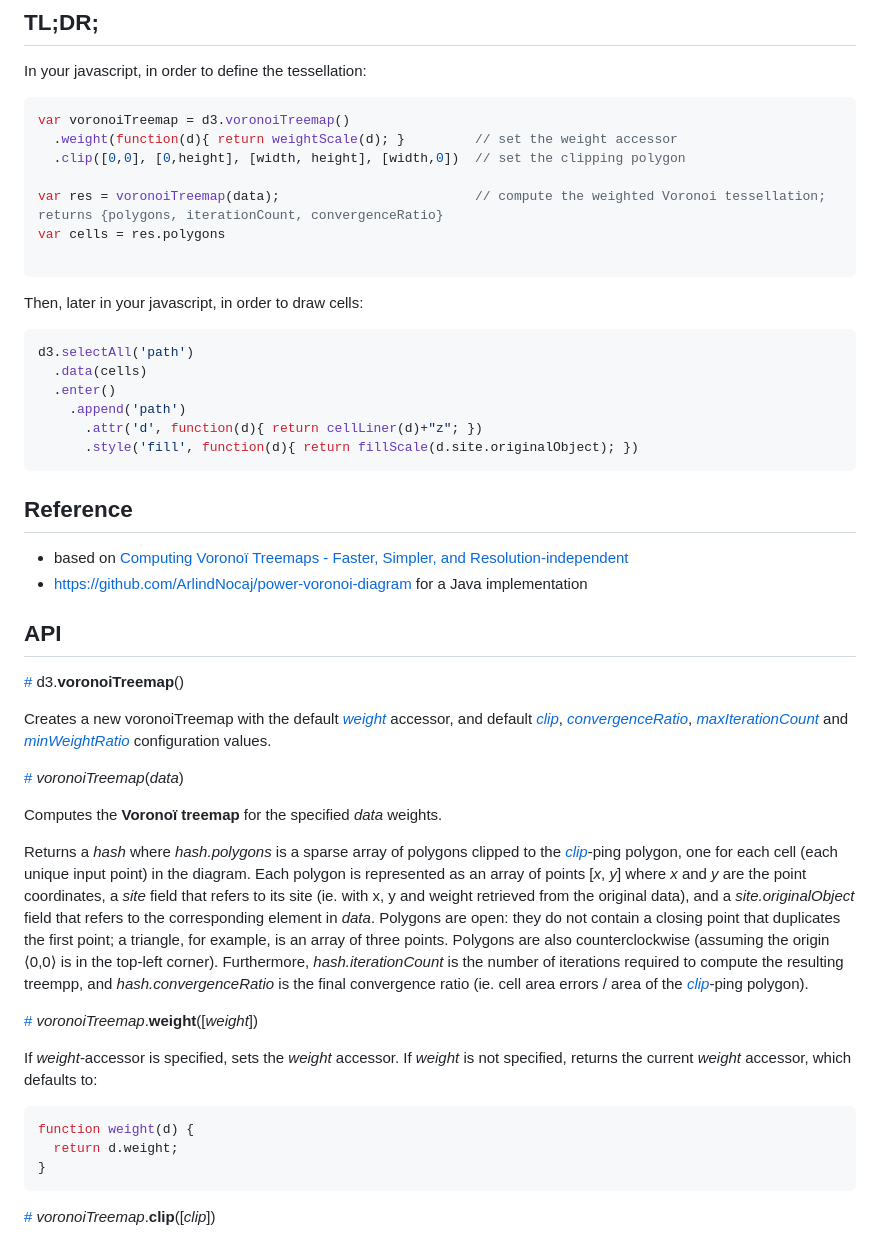
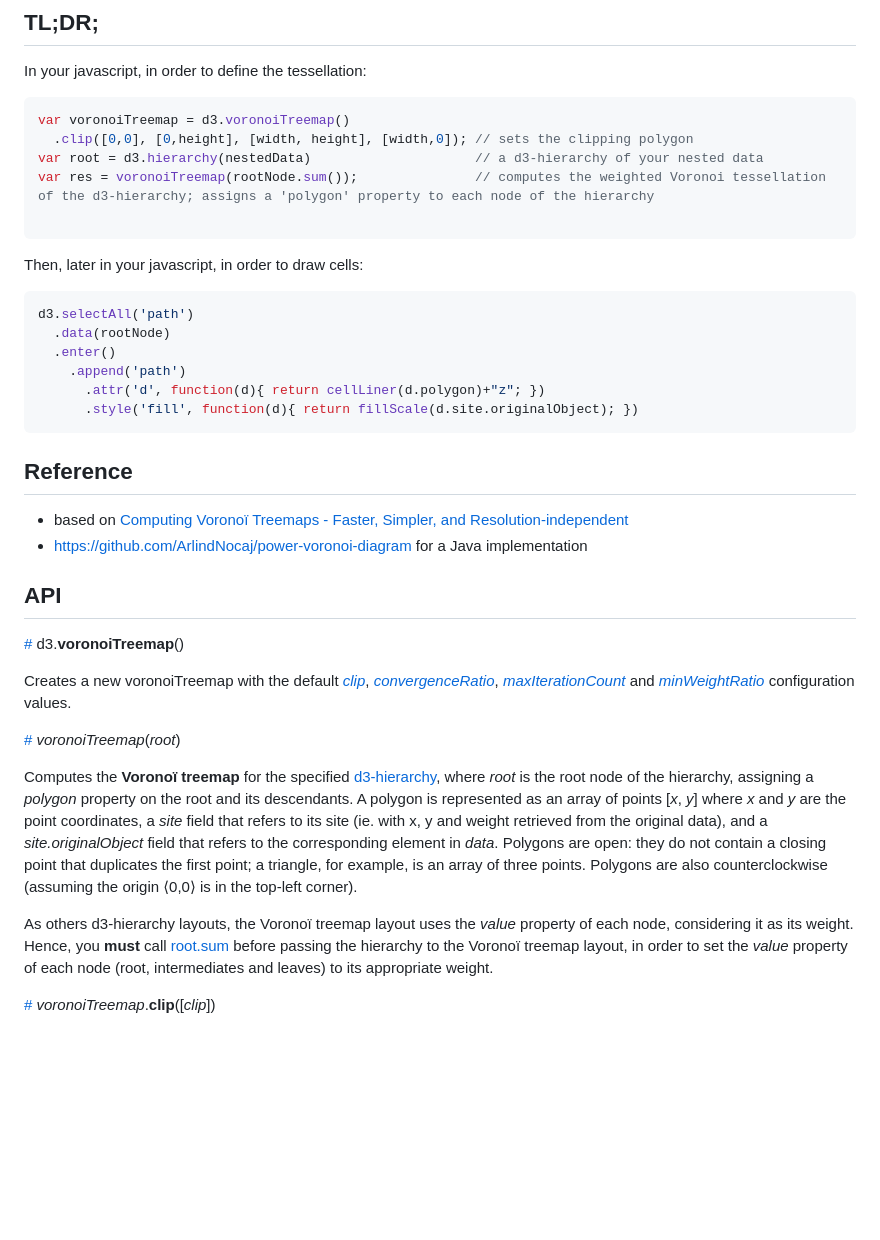
Before and after one commit to Kcnarf/d3-voronoi-treemap, a Markdown page: README.md, the part around one of its changes. GitHub-like rendering; blank space fills up the shorter version.

````diff
--- a/README.md
+++ b/README.md
@@ -40,21 +35,19 @@
 In your javascript, in order to define the tessellation:
 ```javascript
 var voronoiTreemap = d3.voronoiTreemap()
-  .weight(function(d){ return weightScale(d); }         // set the weight accessor
-  .clip([0,0], [0,height], [width, height], [width,0])  // set the clipping polygon
-
-var res = voronoiTreemap(data);                         // compute the weighted Voronoi tessellation; returns {polygons, iterationCount, convergenceRatio}
-var cells = res.polygons
+  .clip([0,0], [0,height], [width, height], [width,0]); // sets the clipping polygon
+var root = d3.hierarchy(nestedData)                     // a d3-hierarchy of your nested data
+var res = voronoiTreemap(rootNode.sum());               // computes the weighted Voronoi tessellation of the d3-hierarchy; assigns a 'polygon' property to each node of the hierarchy
 
 ```
 
 Then, later in your javascript, in order to draw cells:
 ```javascript
 d3.selectAll('path')
-  .data(cells)
+  .data(rootNode)
   .enter()
     .append('path')
-      .attr('d', function(d){ return cellLiner(d)+"z"; })
+      .attr('d', function(d){ return cellLiner(d.polygon)+"z"; })
       .style('fill', function(d){ return fillScale(d.site.originalObject); })
 ```
 
@@ -65,23 +58,13 @@ d3.selectAll('path')
 ## API
 <a name="voronoiTreemap" href="#voronoiTreemap">#</a> d3.<b>voronoiTreemap</b>()
 
-Creates a new voronoiTreemap with the default [*weight*](#voronoiTreemap_weight) accessor, and default [*clip*](#voronoiTreemap_clip), [*convergenceRatio*](#voronoiTreemap_convergenceRatio), [*maxIterationCount*](#voronoiTreemap_maxIterationCount) and [*minWeightRatio*](#voronoiTreemap_minWeightRatio) configuration values.
+Creates a new voronoiTreemap with the default [*clip*](#voronoiTreemap_clip), [*convergenceRatio*](#voronoiTreemap_convergenceRatio), [*maxIterationCount*](#voronoiTreemap_maxIterationCount) and [*minWeightRatio*](#voronoiTreemap_minWeightRatio) configuration values.
 
-<a name="_voronoiTreemap" href="#_voronoiTreemap">#</a> <i>voronoiTreemap</i>(<i>data</i>)
+<a name="_voronoiTreemap" href="#_voronoiTreemap">#</a> <i>voronoiTreemap</i>(<i>root</i>)
 
-Computes the **Voronoï treemap** for the specified *data* weights.
+Computes the **Voronoï treemap** for the specified [d3-hierarchy](https://github.com/d3/d3-hierarchy#hierarchy), where *root* is the root node of the hierarchy, assigning a *polygon* property on the root and its descendants. A polygon is represented as an array of points \[*x*, *y*\] where *x* and *y* are the point coordinates, a *site* field that refers to its site (ie. with x, y and weight retrieved from the original data), and a *site.originalObject* field that refers to the corresponding element in *data*. Polygons are open: they do not contain a closing point that duplicates the first point; a triangle, for example, is an array of three points. Polygons are also counterclockwise (assuming the origin ⟨0,0⟩ is in the top-left corner).
 
-Returns a *hash* where *hash.polygons* is a sparse array of polygons clipped to the [*clip*](#voronoiTreemap_clip)-ping polygon, one for each cell (each unique input point) in the diagram. Each polygon is represented as an array of points \[*x*, *y*\] where *x* and *y* are the point coordinates, a *site* field that refers to its site (ie. with x, y and weight retrieved from the original data), and a *site.originalObject* field that refers to the corresponding element in *data*. Polygons are open: they do not contain a closing point that duplicates the first point; a triangle, for example, is an array of three points. Polygons are also counterclockwise (assuming the origin ⟨0,0⟩ is in the top-left corner). Furthermore, *hash.iterationCount* is the number of iterations required to compute the resulting treempp, and *hash.convergenceRatio* is the final convergence ratio (ie. cell area errors / area of the [*clip*](#voronoiTreemap_clip)-ping polygon).
-
-<a name="voronoiTreemap_weight" href="#voronoiTreemap_weight">#</a> <i>voronoiTreemap</i>.<b>weight</b>([<i>weight</i>])
-
-If *weight*-accessor is specified, sets the *weight* accessor. If *weight* is not specified, returns the current *weight* accessor, which defaults to:
-
-```js
-function weight(d) {
-  return d.weight;
-}
-```
+As others d3-hierarchy layouts, the Voronoï treemap layout uses the *value* property of each node, considering it as its weight. Hence, you **must** call [root.sum](https://github.com/d3/d3-hierarchy#node_sum) before passing the hierarchy to the Voronoï treemap layout, in order to set the _value_ property of each node (root, intermediates and leaves) to its appropriate weight.
 
 <a name="voronoiTreemap_clip" href="#voronoiTreemap_clip">#</a> <i>voronoiTreemap</i>.<b>clip</b>([<i>clip</i>])
 
````
Also changed, not shown: other parts of README.md (+8 -15 lines), img/circle.png (deleted), img/diamond.png (deleted), img/hexagon.png (deleted), img/sample.png (added), img/square.png (deleted), 10 other files.
